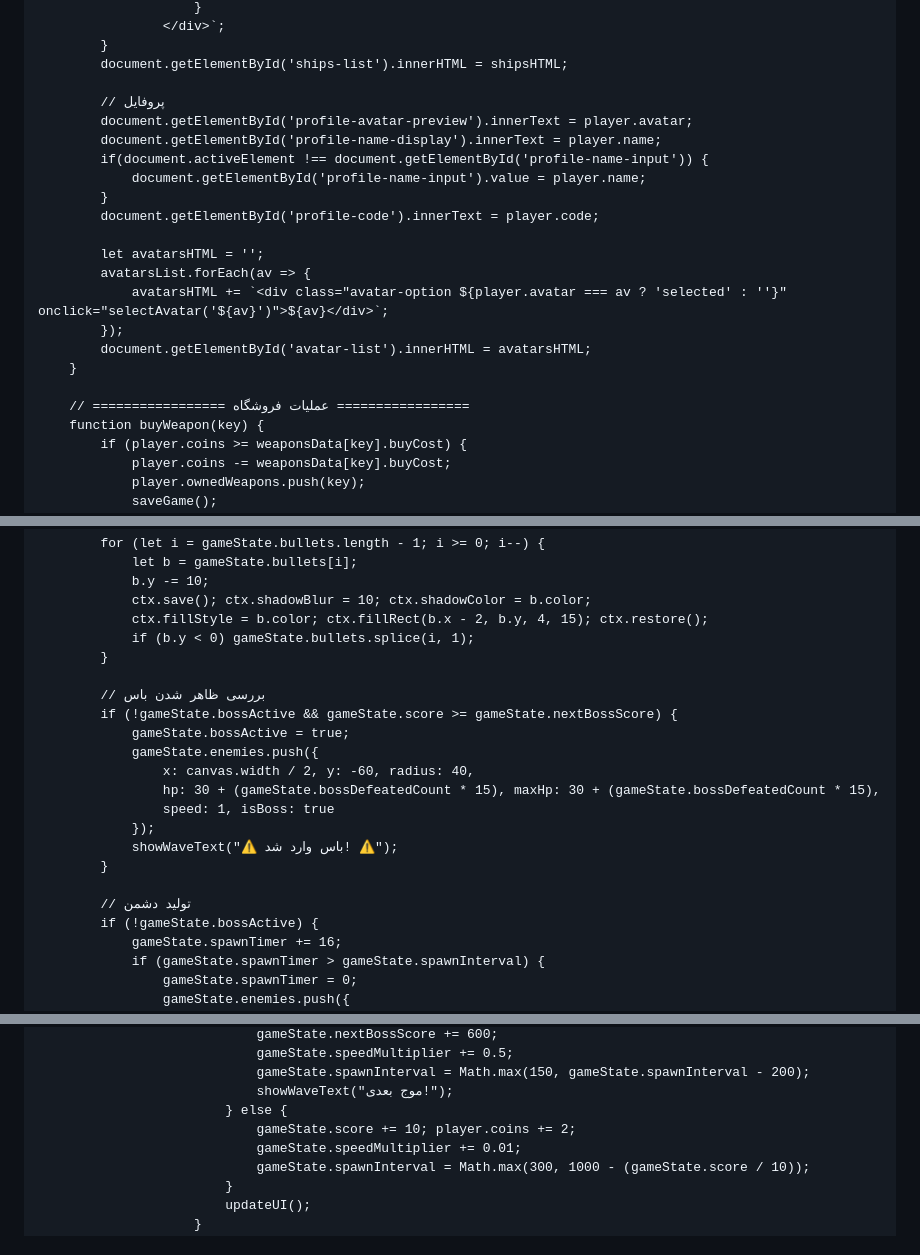
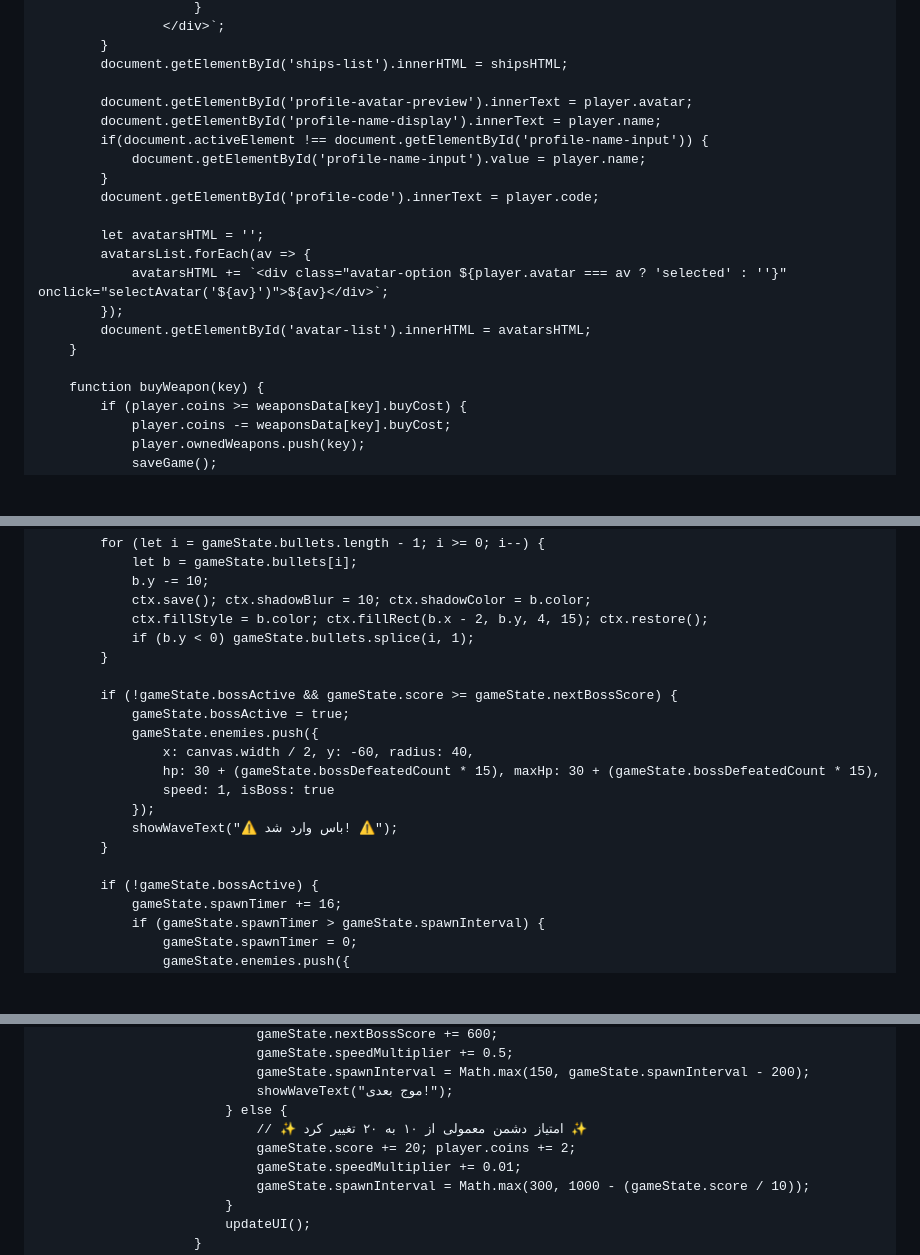
Before and after one commit to APACHI-beep/APACHI, a Markdown page: README.md, 3 parts joined by grey strips. GitHub-like rendering; blank space fills up the shorter version.

```diff
--- a/README.md
+++ b/README.md
@@ -436,7 +427,6 @@
             }
             document.getElementById('ships-list').innerHTML = shipsHTML;
 
-            // پروفایل
             document.getElementById('profile-avatar-preview').innerText = player.avatar;
             document.getElementById('profile-name-display').innerText = player.name;
             if(document.activeElement !== document.getElementById('profile-name-input')) {
@@ -451,7 +441,6 @@
             document.getElementById('avatar-list').innerHTML = avatarsHTML;
         }
 
-        // ================= عملیات فروشگاه =================
         function buyWeapon(key) {
             if (player.coins >= weaponsData[key].buyCost) {
                 player.coins -= weaponsData[key].buyCost;
@@ -672,7 +658,6 @@
                 if (b.y < 0) gameState.bullets.splice(i, 1);
             }
 
-            // بررسی ظاهر شدن باس
             if (!gameState.bossActive && gameState.score >= gameState.nextBossScore) {
                 gameState.bossActive = true;
                 gameState.enemies.push({
@@ -683,7 +668,6 @@
                 showWaveText("⚠️ باس وارد شد! ⚠️");
             }
 
-            // تولید دشمن
             if (!gameState.bossActive) {
                 gameState.spawnTimer += 16;
                 if (gameState.spawnTimer > gameState.spawnInterval) {
@@ -736,7 +720,8 @@
                                 gameState.spawnInterval = Math.max(150, gameState.spawnInterval - 200);
                                 showWaveText("موج بعدی!");
                             } else {
-                                gameState.score += 10; player.coins += 2;
+                                // ✨ امتیاز دشمن معمولی از ۱۰ به ۲۰ تغییر کرد ✨
+                                gameState.score += 20; player.coins += 2;
                                 gameState.speedMultiplier += 0.01;
                                 gameState.spawnInterval = Math.max(300, 1000 - (gameState.score / 10));
                             }
```
Also changed, not shown: other parts of README.md (+23 -36 lines).
